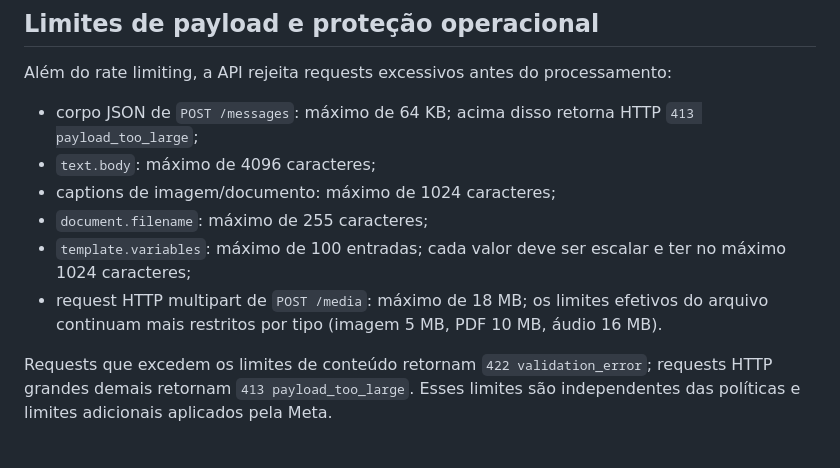
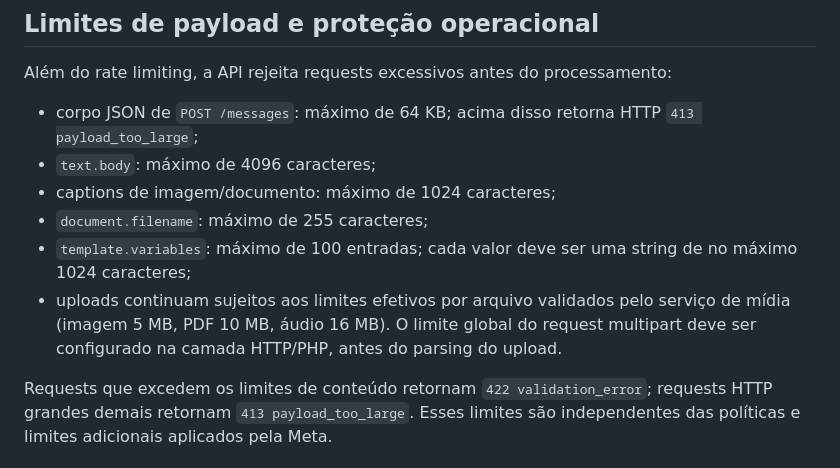
Before and after one commit to lembergrs/disparador-whatsapp-meta, a Markdown page: docs/partner-api-v1.md, the part around the change. Rendered like a GitHub page.

Commit message:
Ajusta contrato dos limites de upload

```diff
--- a/docs/partner-api-v1.md
+++ b/docs/partner-api-v1.md
@@ -466,7 +466,7 @@ Além do rate limiting, a API rejeita requests excessivos antes do processamento
 - `text.body`: máximo de 4096 caracteres;
 - captions de imagem/documento: máximo de 1024 caracteres;
 - `document.filename`: máximo de 255 caracteres;
-- `template.variables`: máximo de 100 entradas; cada valor deve ser escalar e ter no máximo 1024 caracteres;
-- request HTTP multipart de `POST /media`: máximo de 18 MB; os limites efetivos do arquivo continuam mais restritos por tipo (imagem 5 MB, PDF 10 MB, áudio 16 MB).
+- `template.variables`: máximo de 100 entradas; cada valor deve ser uma string de no máximo 1024 caracteres;
+- uploads continuam sujeitos aos limites efetivos por arquivo validados pelo serviço de mídia (imagem 5 MB, PDF 10 MB, áudio 16 MB). O limite global do request multipart deve ser configurado na camada HTTP/PHP, antes do parsing do upload.
 
 Requests que excedem os limites de conteúdo retornam `422 validation_error`; requests HTTP grandes demais retornam `413 payload_too_large`. Esses limites são independentes das políticas e limites adicionais aplicados pela Meta.
```
